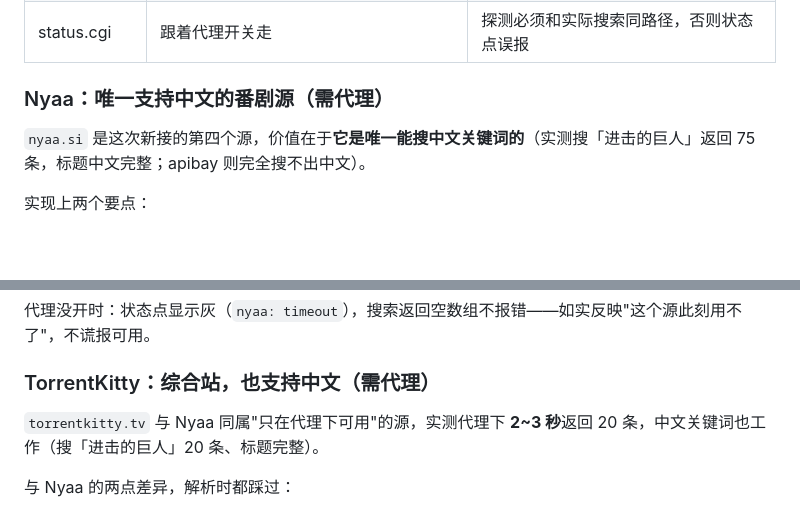
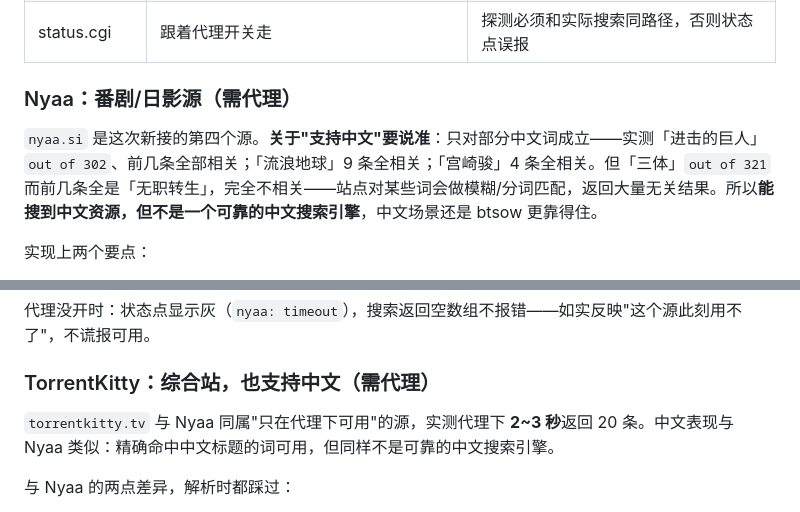
Before and after one commit to wangshen0018/Magpie, a Markdown page: docs/deploy.md, 2 parts joined by grey strips. GitHub-like rendering; blank space fills up the shorter version.

```diff
--- a/docs/deploy.md
+++ b/docs/deploy.md
@@ -122,9 +122,9 @@ sing-box 合法出站类型名：`shadowsocks` / `vmess` / `trojan` / `vless` /
 | add.cgi | **永远直连** | 连的是本机 aria2 RPC，走代理直接坏 |
 | status.cgi | 跟着代理开关走 | 探测必须和实际搜索同路径，否则状态点误报 |
 
-### Nyaa：唯一支持中文的番剧源（需代理）
+### Nyaa：番剧/日影源（需代理）
 
-`nyaa.si` 是这次新接的第四个源，价值在于**它是唯一能搜中文关键词的**（实测搜「进击的巨人」返回 75 条，标题中文完整；apibay 则完全搜不出中文）。
+`nyaa.si` 是这次新接的第四个源。**关于"支持中文"要说准**：只对部分中文词成立——实测「进击的巨人」`out of 302`、前几条全部相关；「流浪地球」9 条全相关；「宫崎骏」4 条全相关。但「三体」`out of 321` 而前几条全是「无职转生」，完全不相关——站点对某些词会做模糊/分词匹配，返回大量无关结果。所以**能搜到中文资源，但不是一个可靠的中文搜索引擎**，中文场景还是 btsow 更靠得住。
 
 实现上两个要点：
 
@@ -137,7 +137,7 @@ sing-box 合法出站类型名：`shadowsocks` / `vmess` / `trojan` / `vless` /
 
 ### TorrentKitty：综合站，也支持中文（需代理）
 
-`torrentkitty.tv` 与 Nyaa 同属"只在代理下可用"的源，实测代理下 **2~3 秒**返回 20 条，中文关键词也工作（搜「进击的巨人」20 条、标题完整）。
+`torrentkitty.tv` 与 Nyaa 同属"只在代理下可用"的源，实测代理下 **2~3 秒**返回 20 条。中文表现与 Nyaa 类似：精确命中中文标题的词可用，但同样不是可靠的中文搜索引擎。
 
 与 Nyaa 的两点差异，解析时都踩过：
 
```
Also changed, not shown: README.md (+1 -1 lines).
